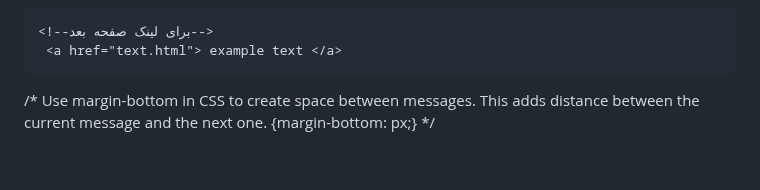
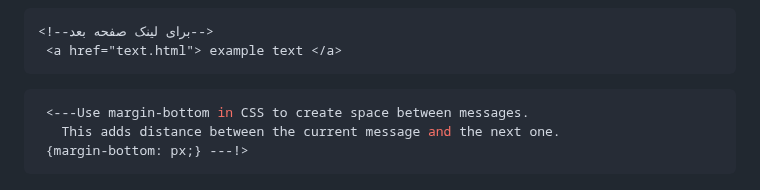
Before and after one commit to tavakolishaghayegh/note, a Markdown page: README.md, the part around the change. Drawn GitHub-style.

````diff
--- a/README.md
+++ b/README.md
@@ -73,7 +73,8 @@ margin collapse:
 <!--برای لینک صفحه بعد-->
  <a href="text.html"> example text </a>
 ```
-/* Use margin-bottom in CSS to create space between messages.
+```css
+ <---Use margin-bottom in CSS to create space between messages.
    This adds distance between the current message and the next one.
- {margin-bottom: px;}
-*/
+ {margin-bottom: px;} ---!>
+```
````
